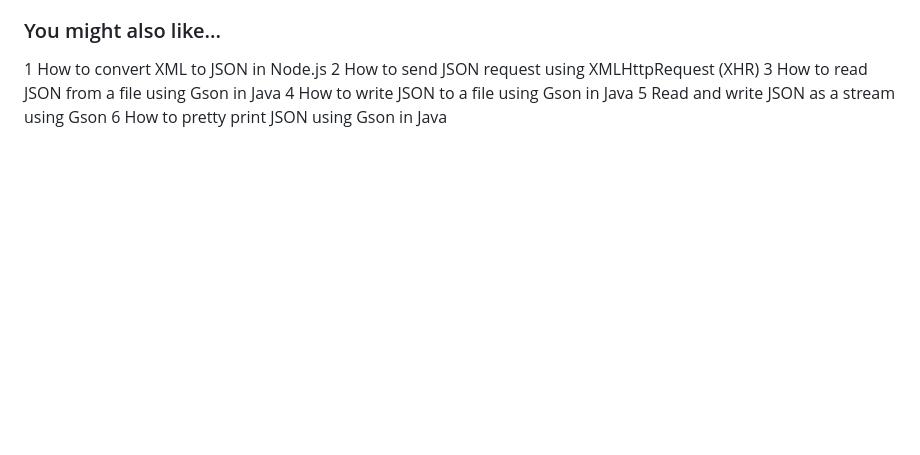
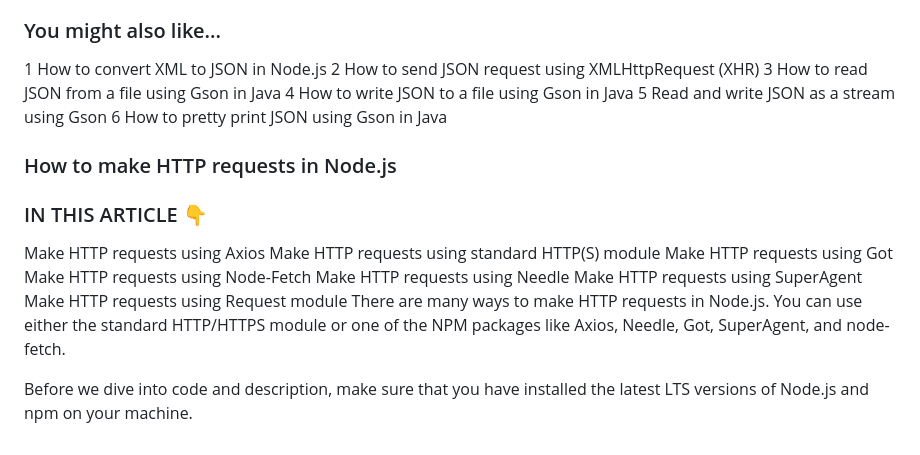
Before and after one commit to bbauska/lamp, a Markdown page: README.md, the part around the change. Drawn GitHub-style; blank space fills up the shorter version.

```diff
--- a/README.md
+++ b/README.md
@@ -53,3 +53,17 @@ If you have installed the above components, you can skip this part and move to t
   4 How to write JSON to a file using Gson in Java
   5 Read and write JSON as a stream using Gson
   6 How to pretty print JSON using Gson in Java
+
+### How to make HTTP requests in Node.js
+
+### IN THIS ARTICLE 👇
+Make HTTP requests using Axios
+Make HTTP requests using standard HTTP(S) module
+Make HTTP requests using Got
+Make HTTP requests using Node-Fetch
+Make HTTP requests using Needle
+Make HTTP requests using SuperAgent
+Make HTTP requests using Request module
+There are many ways to make HTTP requests in Node.js. You can use either the standard HTTP/HTTPS module or one of the NPM packages like Axios, Needle, Got, SuperAgent, and node-fetch.
+
+Before we dive into code and description, make sure that you have installed the latest LTS versions of Node.js and npm on your machine.
```
